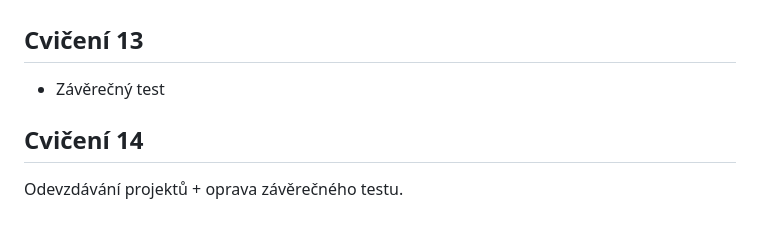
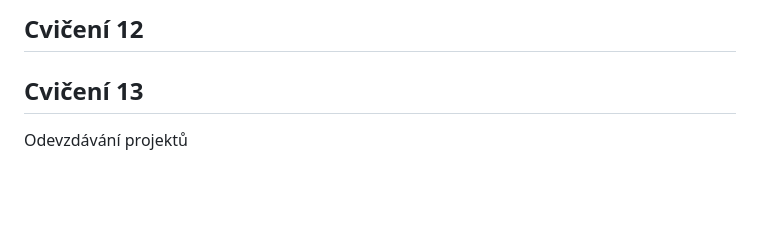
Before and after one commit to geordi/skj-course, a Markdown page: exercises.md, the part around the change. GitHub-like rendering; blank space fills up the shorter version.

Commit message:
Update exercises schedule

```diff
--- a/exercises.md
+++ b/exercises.md
@@ -139,11 +139,12 @@ Exercise on topics from all previous exercises.
 
 -->
 
+## Cvičení 12
+
+<!--+ Závěrečný test-->
+
+
 ## Cvičení 13
 
-+ Závěrečný test
-
-
-## Cvičení 14
-
-Odevzdávání projektů + oprava závěrečného testu.
+Odevzdávání projektů
+<!-- + oprava závěrečného testu.-->
```
